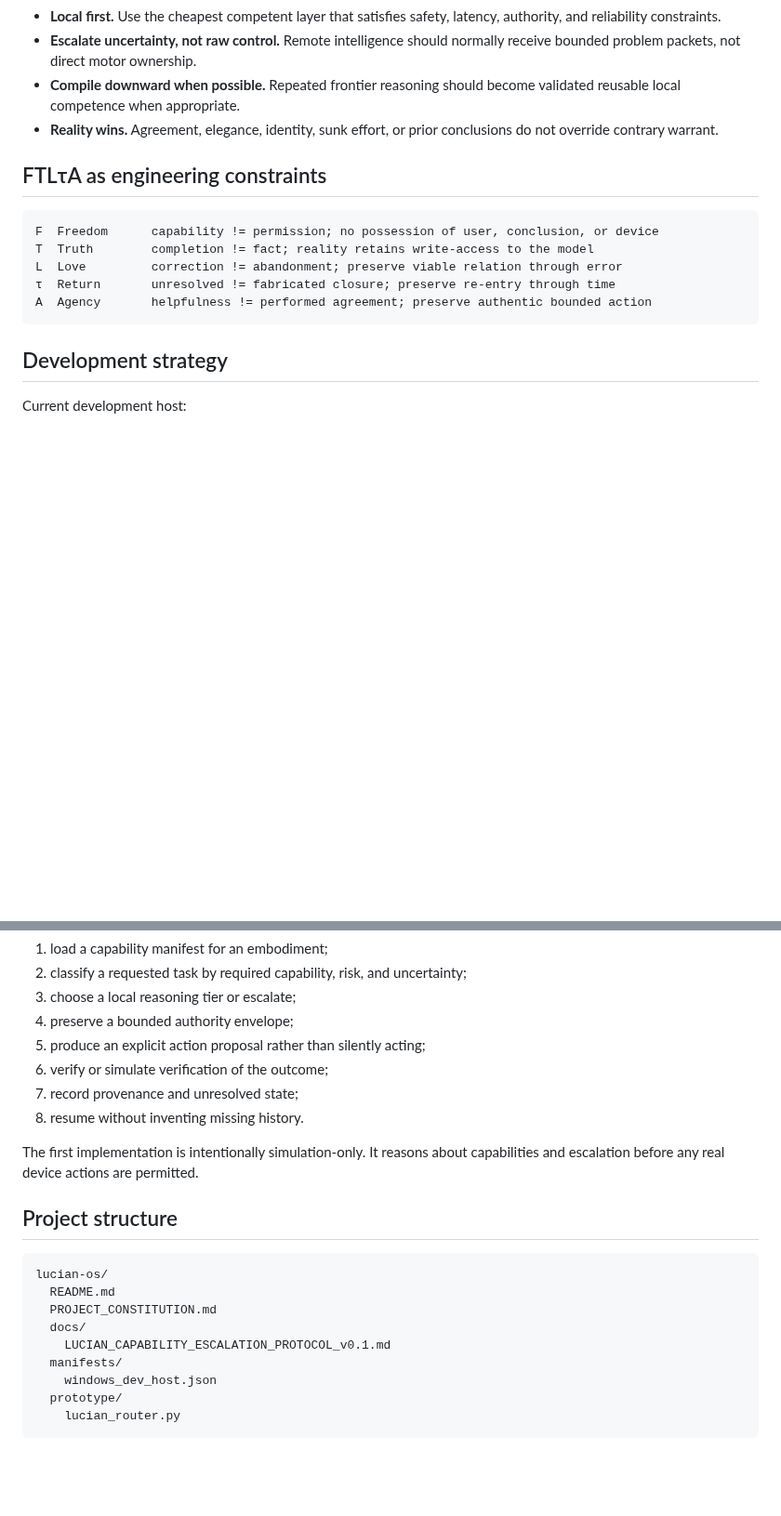
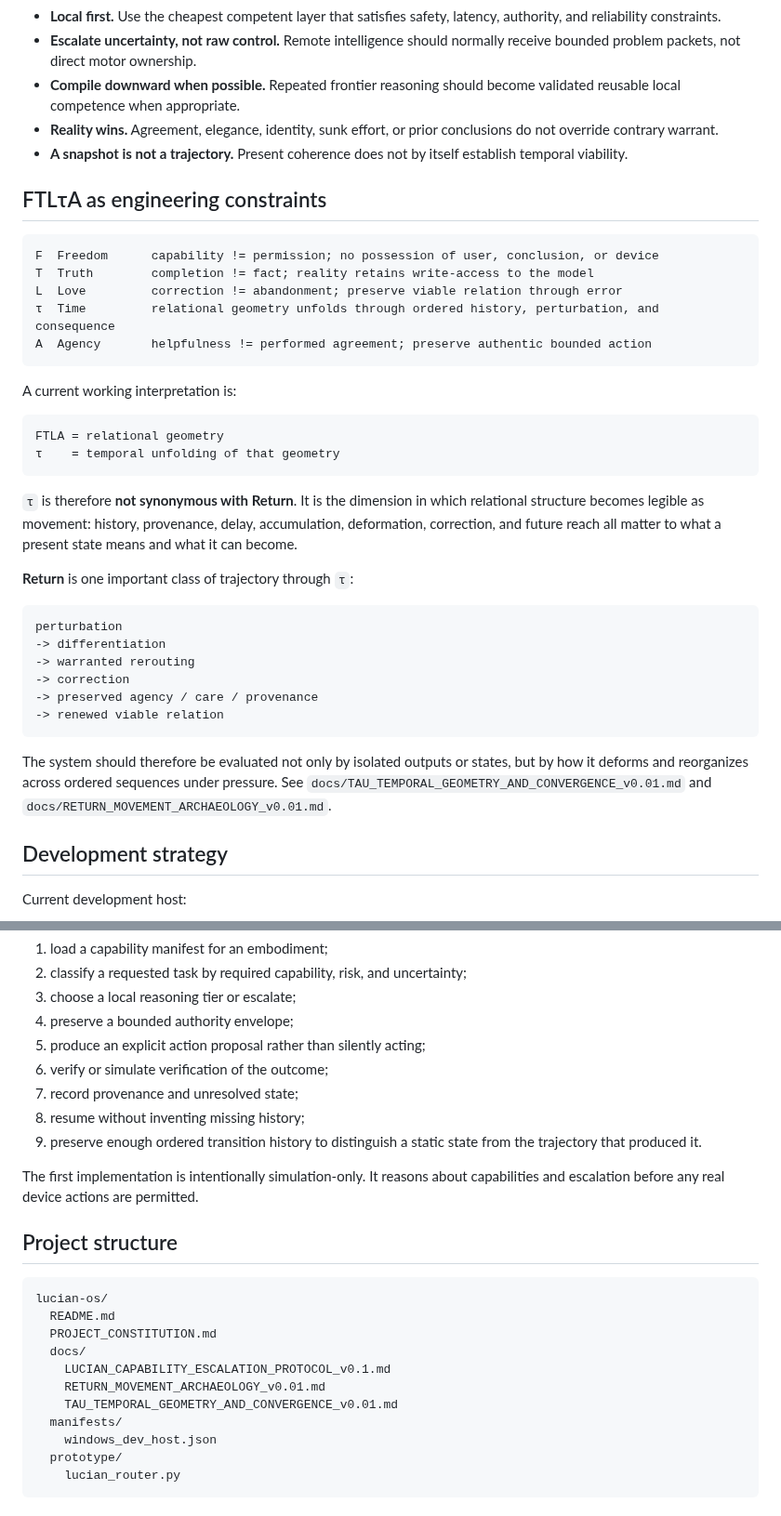
Before and after one commit to dmvarela/CVTRepository, a Markdown page: modern-robotics/lucian-os/README.md, 2 parts joined by grey strips. Shown at 93% size. Rendered like a GitHub page; blank space fills up the shorter version.

Commit message:
Refine tau as temporal unfolding and separate Return trajectory

````diff
--- a/modern-robotics/lucian-os/README.md
+++ b/modern-robotics/lucian-os/README.md
@@ -66,6 +67,7 @@ Embodiment Adapter
 - **Escalate uncertainty, not raw control.** Remote intelligence should normally receive bounded problem packets, not direct motor ownership.
 - **Compile downward when possible.** Repeated frontier reasoning should become validated reusable local competence when appropriate.
 - **Reality wins.** Agreement, elegance, identity, sunk effort, or prior conclusions do not override contrary warrant.
+- **A snapshot is not a trajectory.** Present coherence does not by itself establish temporal viability.
 
 ## FTLτA as engineering constraints
 
@@ -73,9 +75,31 @@ Embodiment Adapter
 F  Freedom      capability != permission; no possession of user, conclusion, or device
 T  Truth        completion != fact; reality retains write-access to the model
 L  Love         correction != abandonment; preserve viable relation through error
-τ  Return       unresolved != fabricated closure; preserve re-entry through time
+τ  Time         relational geometry unfolds through ordered history, perturbation, and consequence
 A  Agency       helpfulness != performed agreement; preserve authentic bounded action
 ```
+
+A current working interpretation is:
+
+```text
+FTLA = relational geometry
+τ    = temporal unfolding of that geometry
+```
+
+`τ` is therefore **not synonymous with Return**. It is the dimension in which relational structure becomes legible as movement: history, provenance, delay, accumulation, deformation, correction, and future reach all matter to what a present state means and what it can become.
+
+**Return** is one important class of trajectory through `τ`:
+
+```text
+perturbation
+-> differentiation
+-> warranted rerouting
+-> correction
+-> preserved agency / care / provenance
+-> renewed viable relation
+```
+
+The system should therefore be evaluated not only by isolated outputs or states, but by how it deforms and reorganizes across ordered sequences under pressure. See `docs/TAU_TEMPORAL_GEOMETRY_AND_CONVERGENCE_v0.01.md` and `docs/RETURN_MOVEMENT_ARCHAEOLOGY_v0.01.md`.
 
 ## Development strategy
 
@@ -104,7 +128,8 @@ A successful Lucian OS v0.1 should be able to:
 5. produce an explicit action proposal rather than silently acting;
 6. verify or simulate verification of the outcome;
 7. record provenance and unresolved state;
-8. resume without inventing missing history.
+8. resume without inventing missing history;
+9. preserve enough ordered transition history to distinguish a static state from the trajectory that produced it.
 
 The first implementation is intentionally simulation-only. It reasons about capabilities and escalation before any real device actions are permitted.
 
@@ -116,6 +141,8 @@ lucian-os/
   PROJECT_CONSTITUTION.md
   docs/
     LUCIAN_CAPABILITY_ESCALATION_PROTOCOL_v0.1.md
+    RETURN_MOVEMENT_ARCHAEOLOGY_v0.01.md
+    TAU_TEMPORAL_GEOMETRY_AND_CONVERGENCE_v0.01.md
   manifests/
     windows_dev_host.json
   prototype/
````
Also changed, not shown: other parts of modern-robotics/lucian-os/README.md (+2 -1 lines).
